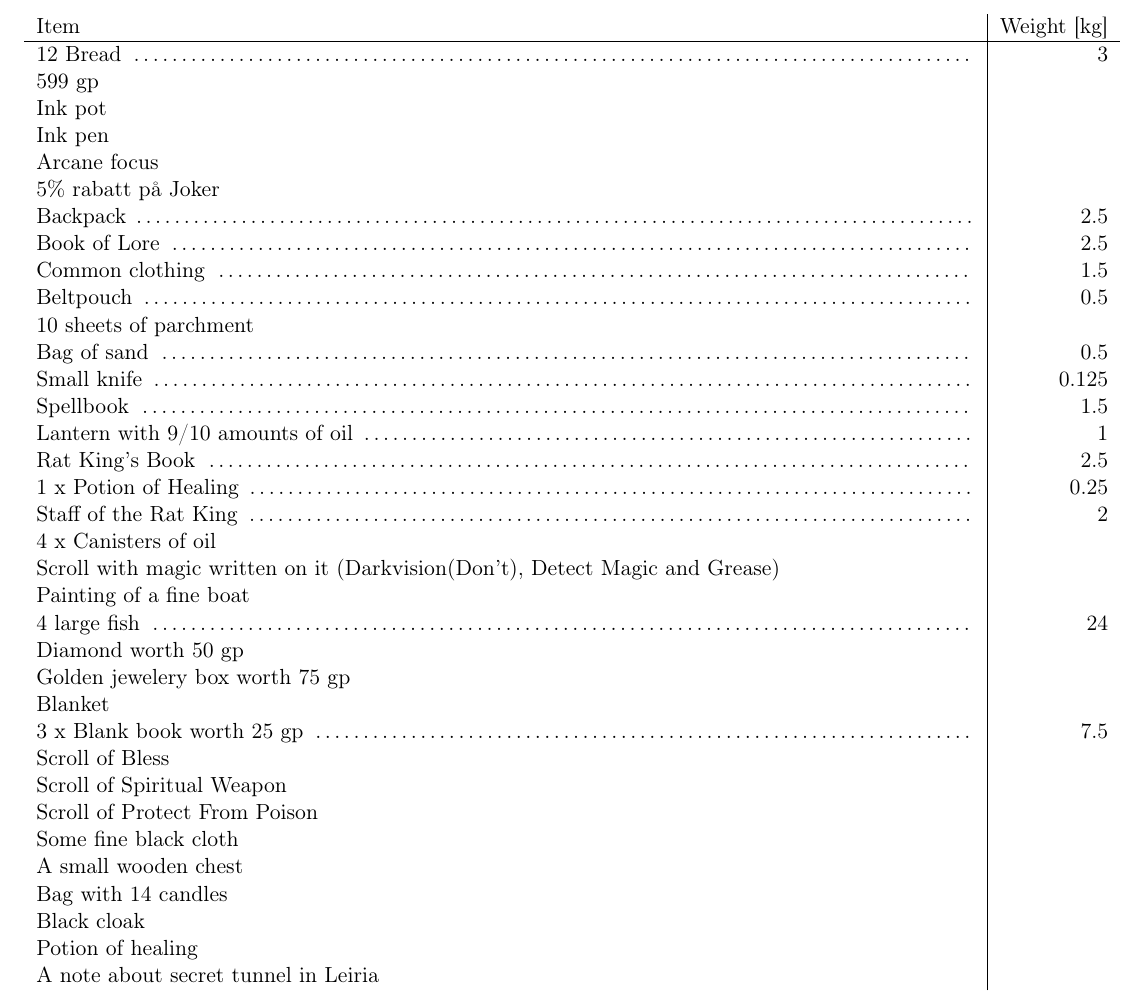
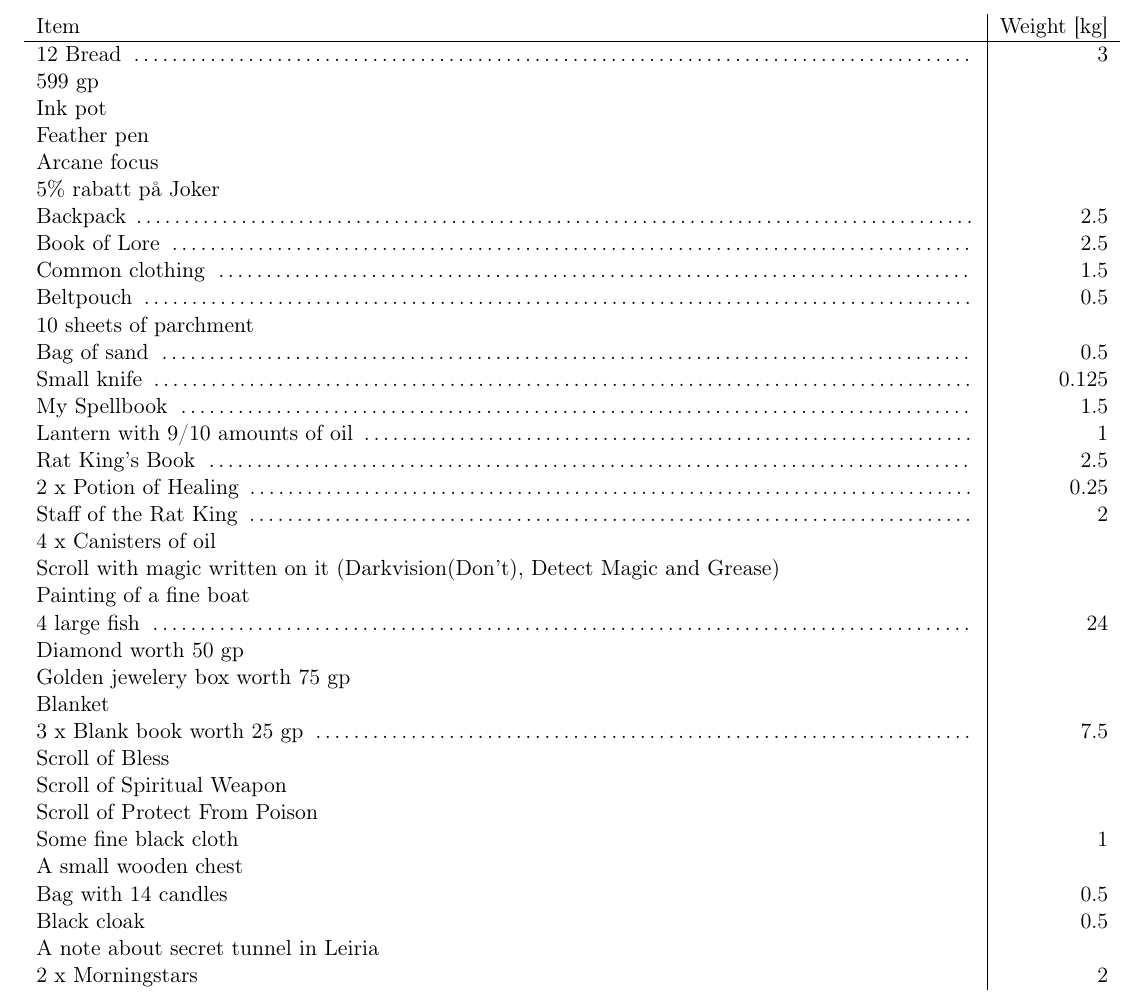
Before and after one commit to MrTorstein/DnD, a LaTeX document (Character Sheets/Glen Tonic.tex): part of page 4 of 5, cut so that both start at the same text. Compiled offline with pdfLaTeX.

Commit message:
Update Glen after session 15

```diff
--- a/Character Sheets/Glen Tonic.tex
+++ b/Character Sheets/Glen Tonic.tex
@@ -261,7 +264,7 @@ Item & Weight [kg] \\
 12 Bread \dotfill 							& 3 	\\
 599 gp										& 		\\
 Ink pot 									& 		\\
-Ink pen 									& 		\\
+Feather pen		 							& 		\\
 Arcane focus 								& 		\\
 5\% rabatt på Joker 						& 		\\
 Backpack \dotfill 							& 2.5 	\\
@@ -271,10 +274,10 @@ Beltpouch \dotfill 							& 0.5 	\\
 10 sheets of parchment 						& 		\\
 Bag of sand \dotfill 						& 0.5 	\\
 Small knife \dotfill 						& 0.125 \\
-Spellbook \dotfill 							& 1.5 	\\
+My Spellbook \dotfill 						& 1.5 	\\
 Lantern with 9/10 amounts of oil \dotfill 	& 1 	\\
 Rat King's Book \dotfill 					& 2.5 	\\
-1 x Potion of Healing \dotfill				& 0.25	\\
+2 x Potion of Healing \dotfill				& 0.25	\\
 Staff of the Rat King \dotfill				& 2		\\
 4 x Canisters of oil						&		\\
 Scroll with magic written on it	(Darkvision(Don't), Detect Magic and Grease)			&		\\
@@ -287,12 +290,12 @@ Blanket										&		\\
 Scroll of Bless								& 		\\
 Scroll of Spiritual Weapon					&		\\
 Scroll of Protect From Poison				&		\\
-Some fine black cloth						&		\\
+Some fine black cloth						& 1		\\
 A small wooden chest						&		\\
-Bag with 14 candles							&		\\
-Black cloak									&		\\
-Potion of healing							&		\\
+Bag with 14 candles							& 0.5	\\
+Black cloak									& 0.5	\\
 A note about secret tunnel in Leiria		&		\\
+2 x Morningstars							& 2		\\
 	\end{tabularx}
 	\begin{tabularx}{\textwidth}{X|r}
 Spellbook with								& 1.5	\\
```
Also changed, not shown: Character Sheets/Glen Tonic.pdf, Character Sheets/Glen Tonic.tex (9 more changed lines).
